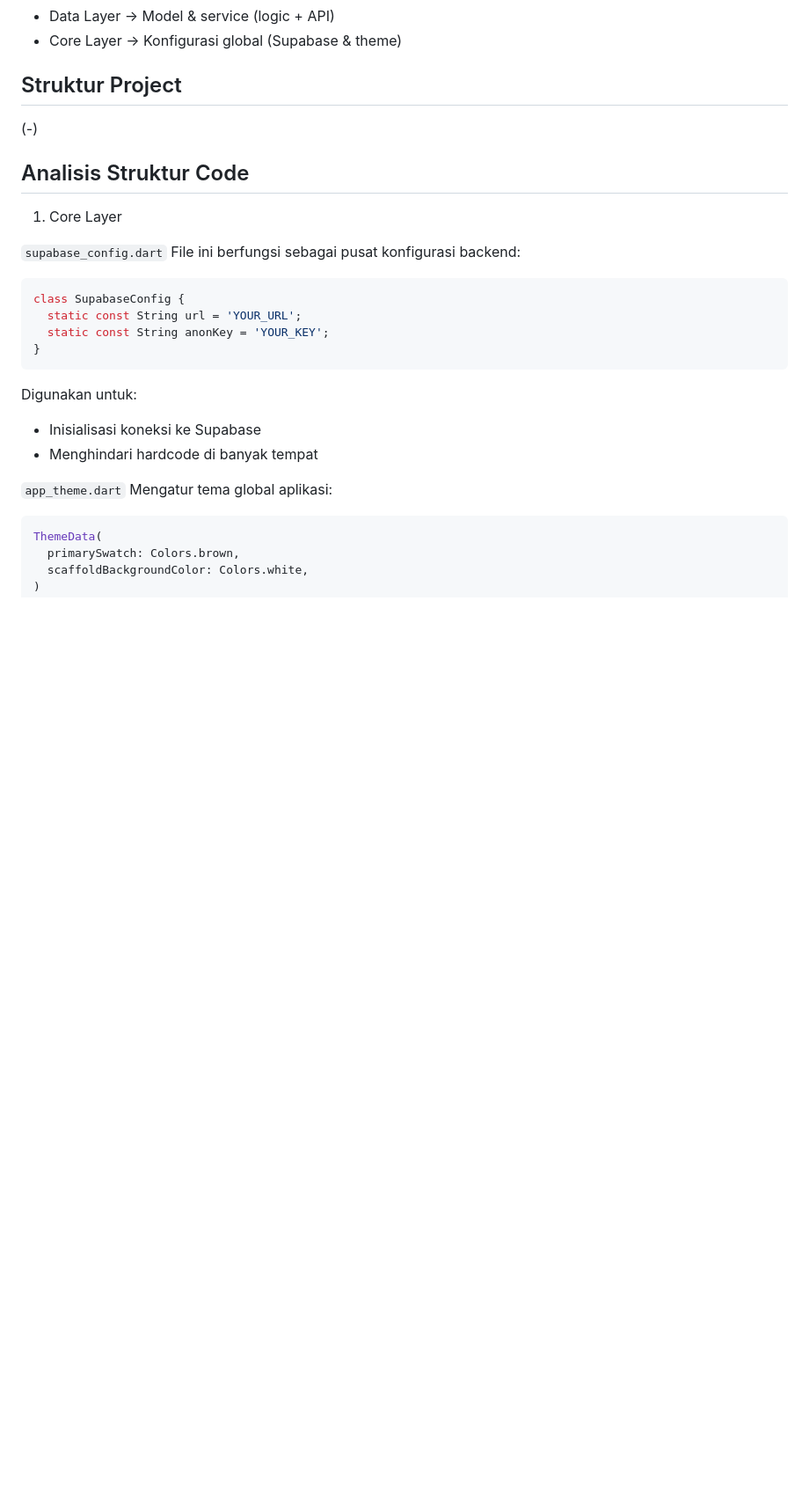
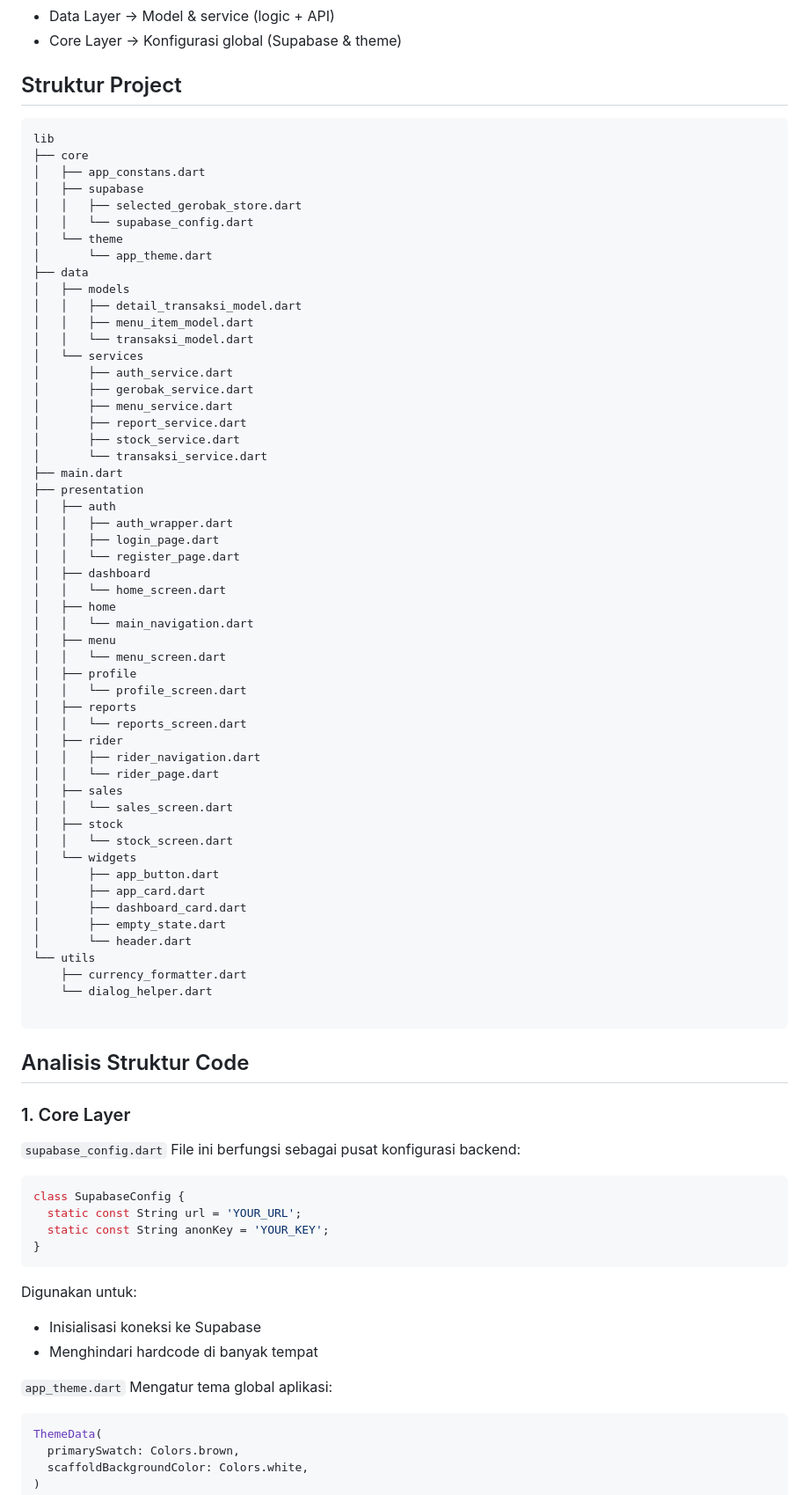
Before and after one commit to pineeyss/pa-ada-coffee, a Markdown page: README.md, the part around one of its changes. Shown at 88% size. GitHub-like rendering; blank space fills up the shorter version.

Commit message:
Revise README for clarity and project details
Updated README.md to enhance project overview and structure.

`````diff
--- a/README.md
+++ b/README.md
@@ -28,10 +28,65 @@ Project ini menggunakan pendekatan layered architecture, yang terdiri dari:
 - Core Layer → Konfigurasi global (Supabase & theme)
 
 ## Struktur Project
-(-)
+
+```` bash
+lib
+├── core
+│   ├── app_constans.dart
+│   ├── supabase
+│   │   ├── selected_gerobak_store.dart
+│   │   └── supabase_config.dart
+│   └── theme
+│       └── app_theme.dart
+├── data
+│   ├── models
+│   │   ├── detail_transaksi_model.dart
+│   │   ├── menu_item_model.dart
+│   │   └── transaksi_model.dart
+│   └── services
+│       ├── auth_service.dart
+│       ├── gerobak_service.dart
+│       ├── menu_service.dart
+│       ├── report_service.dart
+│       ├── stock_service.dart
+│       └── transaksi_service.dart
+├── main.dart
+├── presentation
+│   ├── auth
+│   │   ├── auth_wrapper.dart
+│   │   ├── login_page.dart
+│   │   └── register_page.dart
+│   ├── dashboard
+│   │   └── home_screen.dart
+│   ├── home
+│   │   └── main_navigation.dart
+│   ├── menu
+│   │   └── menu_screen.dart
+│   ├── profile
+│   │   └── profile_screen.dart
+│   ├── reports
+│   │   └── reports_screen.dart
+│   ├── rider
+│   │   ├── rider_navigation.dart
+│   │   └── rider_page.dart
+│   ├── sales
+│   │   └── sales_screen.dart
+│   ├── stock
+│   │   └── stock_screen.dart
+│   └── widgets
+│       ├── app_button.dart
+│       ├── app_card.dart
+│       ├── dashboard_card.dart
+│       ├── empty_state.dart
+│       └── header.dart
+└── utils
+    ├── currency_formatter.dart
+    └── dialog_helper.dart
+
+````
 
 ## Analisis Struktur Code
-1. Core Layer
+### 1. Core Layer
 
 `supabase_config.dart`
 File ini berfungsi sebagai pusat konfigurasi backend:
`````
Also changed, not shown: other parts of README.md (+9 -9 lines).
